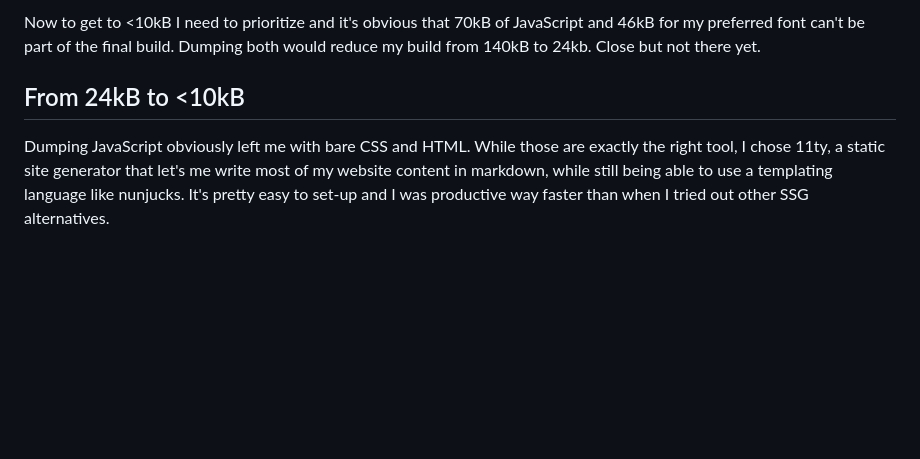
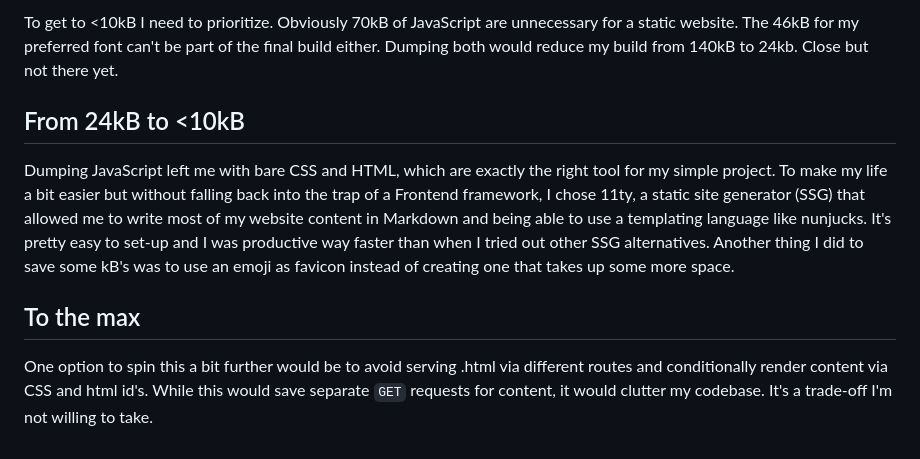
Before and after one commit to strbrgr/jochen, a Markdown page: content/posts/road-to-512k.md, the part around the change printed below. Rendered like a GitHub page; blank space fills up the shorter version.

```diff
--- a/content/posts/road-to-512k.md
+++ b/content/posts/road-to-512k.md
@@ -67,6 +66,10 @@ Before the remake of my website, every time someone accessed my URL, about 140kB
 
-Now to get to <10kB I need to prioritize and it's obvious that 70kB of JavaScript and 46kB for my preferred font can't be part of the final build. Dumping both would reduce my build from 140kB to 24kb. Close but not there yet.
+To get to <10kB I need to prioritize. Obviously 70kB of JavaScript are unnecessary for a static website. The 46kB for my preferred font can't be part of the final build either. Dumping both would reduce my build from 140kB to 24kb. Close but not there yet.
 
 ## From 24kB to <10kB
 
-Dumping JavaScript obviously left me with bare CSS and HTML. While those are exactly the right tool, I chose 11ty, a static site generator that let's me write most of my website content in markdown, while still being able to use a templating language like nunjucks. It's pretty easy to set-up and I was productive way faster than when I tried out other SSG alternatives.
+Dumping JavaScript left me with bare CSS and HTML, which are exactly the right tool for my simple project. To make my life a bit easier but without falling back into the trap of a Frontend framework, I chose 11ty, a static site generator (SSG) that allowed me to write most of my website content in Markdown and being able to use a templating language like nunjucks. It's pretty easy to set-up and I was productive way faster than when I tried out other SSG alternatives. Another thing I did to save some kB's was to use an emoji as favicon instead of creating one that takes up some more space.
+
+## To the max
+
+One option to spin this a bit further would be to avoid serving .html via different routes and conditionally render content via CSS and html id's. While this would save separate `GET` requests for content, it would clutter my codebase. It's a trade-off I'm not willing to take.
```
Also changed, not shown: other parts of content/posts/road-to-512k.md (+37 -38 lines).
